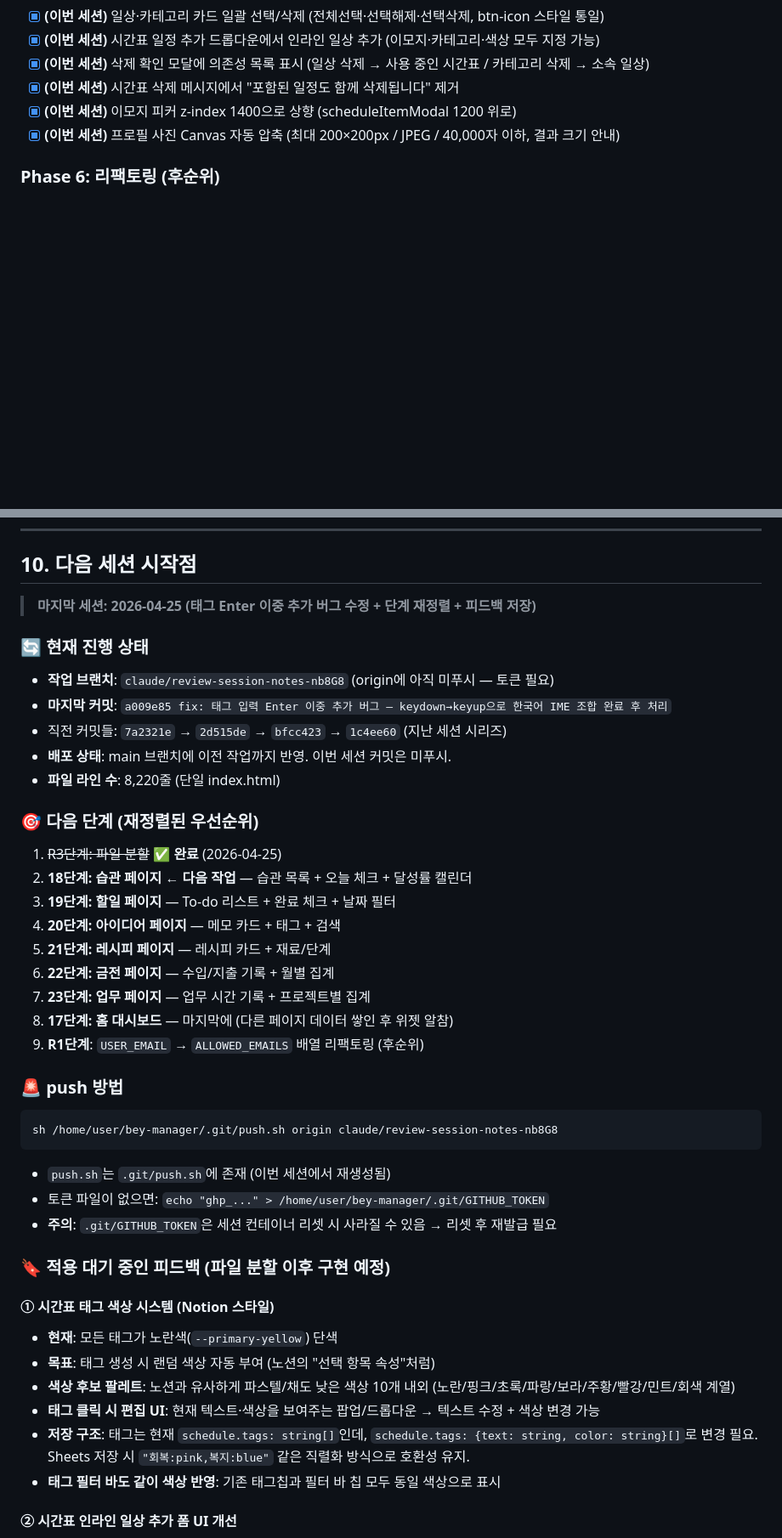
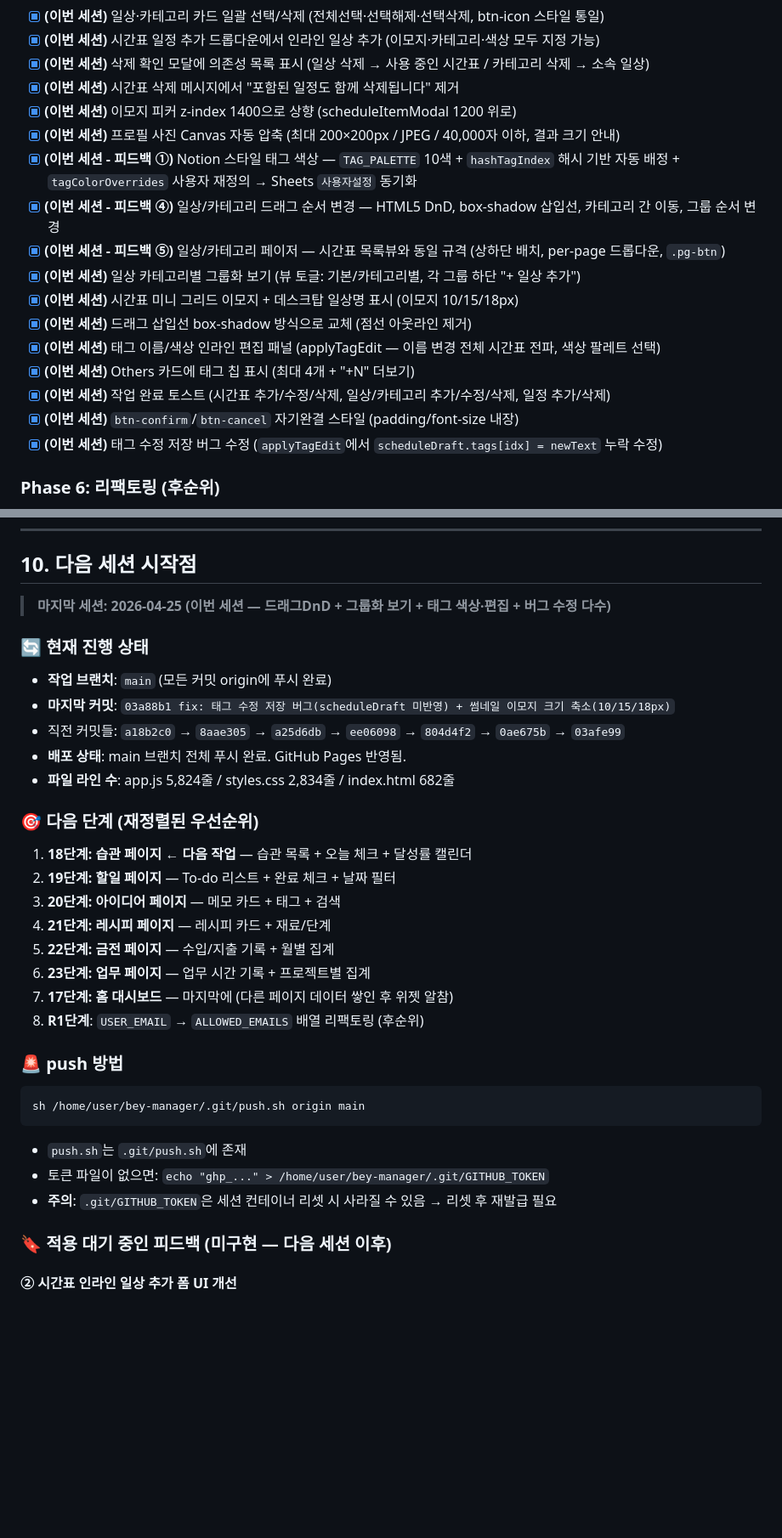
Before and after one commit to beybusiness-bit/bey-manager, a Markdown page: CLAUDE.md, 2 parts joined by grey strips. Shown at 85% size. GitHub-like rendering; blank space fills up the shorter version.

````diff
--- a/CLAUDE.md
+++ b/CLAUDE.md
@@ -425,6 +425,17 @@ console.log(JSON.parse(localStorage.getItem('designSettings')));
 - [x] **(이번 세션)** 시간표 삭제 메시지에서 "포함된 일정도 함께 삭제됩니다" 제거
 - [x] **(이번 세션)** 이모지 피커 z-index 1400으로 상향 (scheduleItemModal 1200 위로)
 - [x] **(이번 세션)** 프로필 사진 Canvas 자동 압축 (최대 200×200px / JPEG / 40,000자 이하, 결과 크기 안내)
+- [x] **(이번 세션 - 피드백 ①)** Notion 스타일 태그 색상 — `TAG_PALETTE` 10색 + `hashTagIndex` 해시 기반 자동 배정 + `tagColorOverrides` 사용자 재정의 → Sheets `사용자설정` 동기화
+- [x] **(이번 세션 - 피드백 ④)** 일상/카테고리 드래그 순서 변경 — HTML5 DnD, box-shadow 삽입선, 카테고리 간 이동, 그룹 순서 변경
+- [x] **(이번 세션 - 피드백 ⑤)** 일상/카테고리 페이저 — 시간표 목록뷰와 동일 규격 (상하단 배치, per-page 드롭다운, `.pg-btn`)
+- [x] **(이번 세션)** 일상 카테고리별 그룹화 보기 (뷰 토글: 기본/카테고리별, 각 그룹 하단 "+ 일상 추가")
+- [x] **(이번 세션)** 시간표 미니 그리드 이모지 + 데스크탑 일상명 표시 (이모지 10/15/18px)
+- [x] **(이번 세션)** 드래그 삽입선 box-shadow 방식으로 교체 (점선 아웃라인 제거)
+- [x] **(이번 세션)** 태그 이름/색상 인라인 편집 패널 (applyTagEdit — 이름 변경 전체 시간표 전파, 색상 팔레트 선택)
+- [x] **(이번 세션)** Others 카드에 태그 칩 표시 (최대 4개 + "+N" 더보기)
+- [x] **(이번 세션)** 작업 완료 토스트 (시간표 추가/수정/삭제, 일상/카테고리 추가/수정/삭제, 일정 추가/삭제)
+- [x] **(이번 세션)** `btn-confirm`/`btn-cancel` 자기완결 스타일 (padding/font-size 내장)
+- [x] **(이번 세션)** 태그 수정 저장 버그 수정 (`applyTagEdit`에서 `scheduleDraft.tags[idx] = newText` 누락 수정)
 
 ### Phase 6: 리팩토링 (후순위)
 - [ ] R1단계: `USER_EMAIL` → `ALLOWED_EMAILS` 배열로 리팩토링 🔲 (15단계 이후)
@@ -582,46 +594,37 @@ console.log(JSON.parse(localStorage.getItem('designSettings')));
 
 ## 10. 다음 세션 시작점
 
-> **마지막 세션: 2026-04-25 (태그 Enter 이중 추가 버그 수정 + 단계 재정렬 + 피드백 저장)**
+> **마지막 세션: 2026-04-25 (이번 세션 — 드래그DnD + 그룹화 보기 + 태그 색상·편집 + 버그 수정 다수)**
 
 ### 🔄 현재 진행 상태
 
-- **작업 브랜치**: `claude/review-session-notes-nb8G8` (origin에 아직 미푸시 — 토큰 필요)
-- **마지막 커밋**: `a009e85 fix: 태그 입력 Enter 이중 추가 버그 — keydown→keyup으로 한국어 IME 조합 완료 후 처리`
-- 직전 커밋들: `7a2321e` → `2d515de` → `bfcc423` → `1c4ee60` (지난 세션 시리즈)
-- **배포 상태**: main 브랜치에 이전 작업까지 반영. 이번 세션 커밋은 미푸시.
-- **파일 라인 수**: 8,220줄 (단일 index.html)
+- **작업 브랜치**: `main` (모든 커밋 origin에 푸시 완료)
+- **마지막 커밋**: `03a88b1 fix: 태그 수정 저장 버그(scheduleDraft 미반영) + 썸네일 이모지 크기 축소(10/15/18px)`
+- 직전 커밋들: `a18b2c0` → `8aae305` → `a25d6db` → `ee06098` → `804d4f2` → `0ae675b` → `03afe99`
+- **배포 상태**: main 브랜치 전체 푸시 완료. GitHub Pages 반영됨.
+- **파일 라인 수**: app.js 5,824줄 / styles.css 2,834줄 / index.html 682줄
 
 ### 🎯 다음 단계 (재정렬된 우선순위)
 
-1. ~~R3단계: 파일 분할~~ ✅ **완료** (2026-04-25)
-2. **18단계: 습관 페이지** ← **다음 작업** — 습관 목록 + 오늘 체크 + 달성률 캘린더
-3. **19단계: 할일 페이지** — To-do 리스트 + 완료 체크 + 날짜 필터
-4. **20단계: 아이디어 페이지** — 메모 카드 + 태그 + 검색
-5. **21단계: 레시피 페이지** — 레시피 카드 + 재료/단계
-6. **22단계: 금전 페이지** — 수입/지출 기록 + 월별 집계
-7. **23단계: 업무 페이지** — 업무 시간 기록 + 프로젝트별 집계
-8. **17단계: 홈 대시보드** — 마지막에 (다른 페이지 데이터 쌓인 후 위젯 알참)
-9. **R1단계**: `USER_EMAIL` → `ALLOWED_EMAILS` 배열 리팩토링 (후순위)
+1. **18단계: 습관 페이지** ← **다음 작업** — 습관 목록 + 오늘 체크 + 달성률 캘린더
+2. **19단계: 할일 페이지** — To-do 리스트 + 완료 체크 + 날짜 필터
+3. **20단계: 아이디어 페이지** — 메모 카드 + 태그 + 검색
+4. **21단계: 레시피 페이지** — 레시피 카드 + 재료/단계
+5. **22단계: 금전 페이지** — 수입/지출 기록 + 월별 집계
+6. **23단계: 업무 페이지** — 업무 시간 기록 + 프로젝트별 집계
+7. **17단계: 홈 대시보드** — 마지막에 (다른 페이지 데이터 쌓인 후 위젯 알참)
+8. **R1단계**: `USER_EMAIL` → `ALLOWED_EMAILS` 배열 리팩토링 (후순위)
 
 ### 🚨 push 방법
 
 ```bash
-sh /home/user/bey-manager/.git/push.sh origin claude/review-session-notes-nb8G8
+sh /home/user/bey-manager/.git/push.sh origin main
 ```
-- `push.sh`는 `.git/push.sh`에 존재 (이번 세션에서 재생성됨)
+- `push.sh`는 `.git/push.sh`에 존재
 - 토큰 파일이 없으면: `echo "ghp_..." > /home/user/bey-manager/.git/GITHUB_TOKEN`
 - **주의**: `.git/GITHUB_TOKEN`은 세션 컨테이너 리셋 시 사라질 수 있음 → 리셋 후 재발급 필요
 
-### 🔖 적용 대기 중인 피드백 (파일 분할 이후 구현 예정)
-
-#### ① 시간표 태그 색상 시스템 (Notion 스타일)
-- **현재**: 모든 태그가 노란색(`--primary-yellow`) 단색
-- **목표**: 태그 생성 시 랜덤 색상 자동 부여 (노션의 "선택 항목 속성"처럼)
-- **색상 후보 팔레트**: 노션과 유사하게 파스텔/채도 낮은 색상 10개 내외 (노란/핑크/초록/파랑/보라/주황/빨강/민트/회색 계열)
-- **태그 클릭 시 편집 UI**: 현재 텍스트·색상을 보여주는 팝업/드롭다운 → 텍스트 수정 + 색상 변경 가능
-- **저장 구조**: 태그는 현재 `schedule.tags: string[]`인데, `schedule.tags: {text: string, color: string}[]`로 변경 필요. Sheets 저장 시 `"회복:pink,복지:blue"` 같은 직렬화 방식으로 호환성 유지.
-- **태그 필터 바도 같이 색상 반영**: 기존 태그칩과 필터 바 칩 모두 동일 색상으로 표시
+### 🔖 적용 대기 중인 피드백 (미구현 — 다음 세션 이후)
 
 #### ② 시간표 인라인 일상 추가 폼 UI 개선
 - **문제**: 이모지 피커 버튼, 일상 이름 입력칸, 끄기(×) 버튼, 카테고리 셀렉트, 색상 입력, 일상 추가 버튼의 스타일이 제각각이어서 정리되지 않은 모달처럼 보임
````
Also changed, not shown: other parts of CLAUDE.md (+36 -69 lines).
